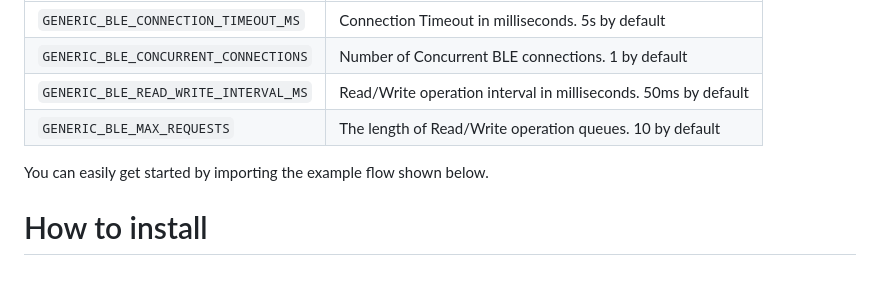
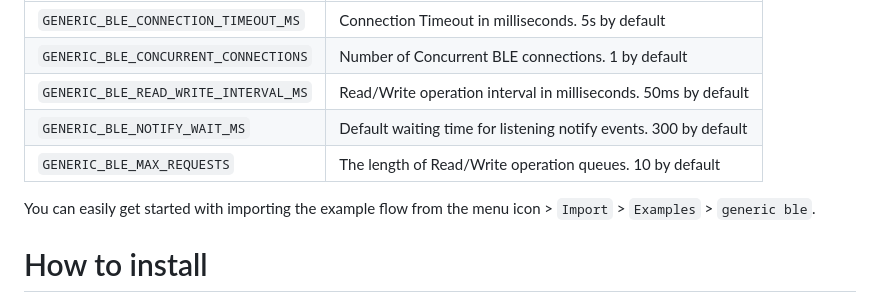
Before and after one commit to CANDY-LINE/node-red-contrib-generic-ble, a Markdown page: README.md, the part around the change printed below. GitHub-like rendering; blank space fills up the shorter version.

```diff
--- a/README.md
+++ b/README.md
@@ -18,10 +18,11 @@ These are environmental variables for systemwidely configuring this node:
 |----------|-------------|
 | `GENERIC_BLE_CONNECTION_TIMEOUT_MS`  | Connection Timeout in milliseconds. 5s by default |
 | `GENERIC_BLE_CONCURRENT_CONNECTIONS` | Number of Concurrent BLE connections. 1 by default |
-| `GENERIC_BLE_READ_WRITE_INTERVAL_MS` | Read/Write operation interval in milliseconds. 50ms by default | `GENERIC_BLE_NOTIFY_WAIT_MS`         | Default waiting time for listening notify events. 300 by default |
+| `GENERIC_BLE_READ_WRITE_INTERVAL_MS` | Read/Write operation interval in milliseconds. 50ms by default |
+| `GENERIC_BLE_NOTIFY_WAIT_MS`         | Default waiting time for listening notify events. 300 by default |
 | `GENERIC_BLE_MAX_REQUESTS`           | The length of Read/Write operation queues. 10 by default |
 
-You can easily get started by importing the example flow shown below.
+You can easily get started with importing the example flow from the menu icon > `Import` > `Examples` > `generic ble`.
 
 # How to install
 
```
Also changed, not shown: other parts of README.md (+31 -0 lines), images/ble1.png (added), images/ble2.png (added), images/ble3.png (added), images/ble4.png (added).
